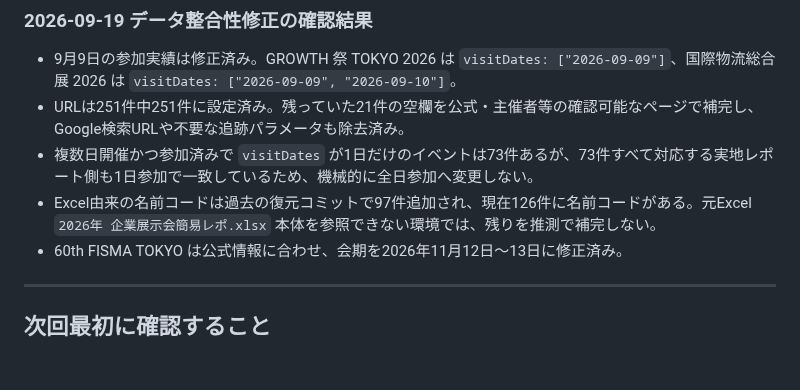
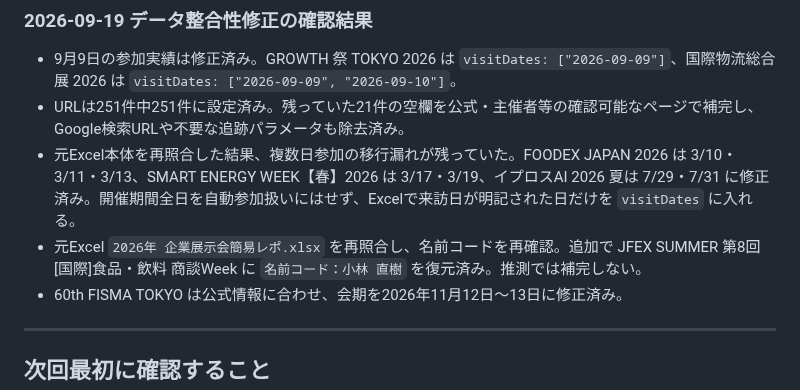
Before and after one commit to rensei11/01-event, a Markdown page: 引き継ぎ.md, the part around the change. GitHub-like rendering; blank space fills up the shorter version.

Commit message:
Excel再照合結果を引き継ぎへ反映

```diff
--- a/引き継ぎ.md
+++ b/引き継ぎ.md
@@ -271,8 +271,8 @@ GitHubリポジトリ：
 
 - 9月9日の参加実績は修正済み。GROWTH 祭 TOKYO 2026 は `visitDates: ["2026-09-09"]`、国際物流総合展 2026 は `visitDates: ["2026-09-09", "2026-09-10"]`。
 - URLは251件中251件に設定済み。残っていた21件の空欄を公式・主催者等の確認可能なページで補完し、Google検索URLや不要な追跡パラメータも除去済み。
-- 複数日開催かつ参加済みで `visitDates` が1日だけのイベントは73件あるが、73件すべて対応する実地レポート側も1日参加で一致しているため、機械的に全日参加へ変更しない。
-- Excel由来の名前コードは過去の復元コミットで97件追加され、現在126件に名前コードがある。元Excel `2026年 企業展示会簡易レポ.xlsx` 本体を参照できない環境では、残りを推測で補完しない。
+- 元Excel本体を再照合した結果、複数日参加の移行漏れが残っていた。FOODEX JAPAN 2026 は 3/10・3/11・3/13、SMART ENERGY WEEK【春】2026 は 3/17・3/19、イプロスAI 2026 夏は 7/29・7/31 に修正済み。開催期間全日を自動参加扱いにはせず、Excelで来訪日が明記された日だけを `visitDates` に入れる。
+- 元Excel `2026年 企業展示会簡易レポ.xlsx` を再照合し、名前コードを再確認。追加で JFEX SUMMER 第8回 [国際]食品・飲料 商談Week に `名前コード：小林 直樹` を復元済み。推測では補完しない。
 - 60th FISMA TOKYO は公式情報に合わせ、会期を2026年11月12日～13日に修正済み。
 
 
```
